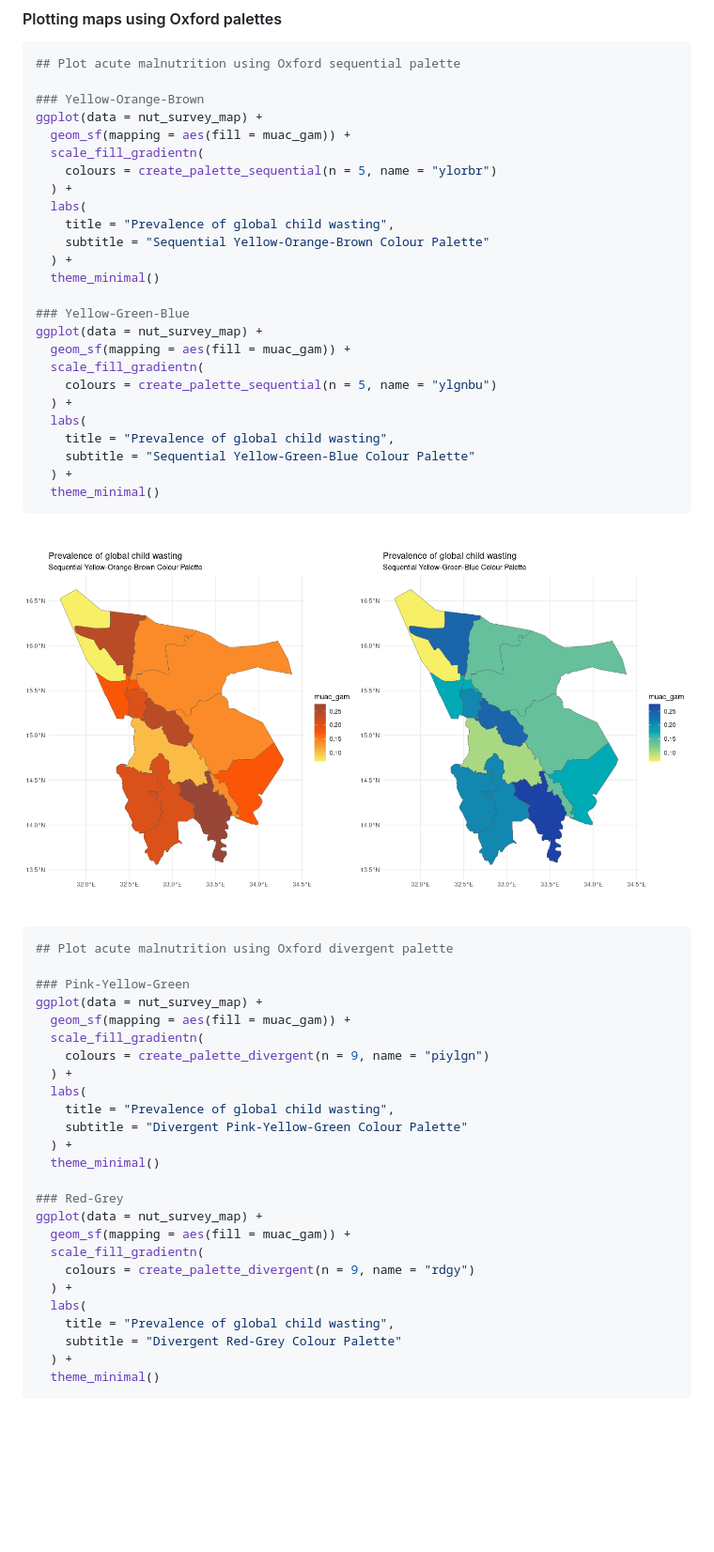
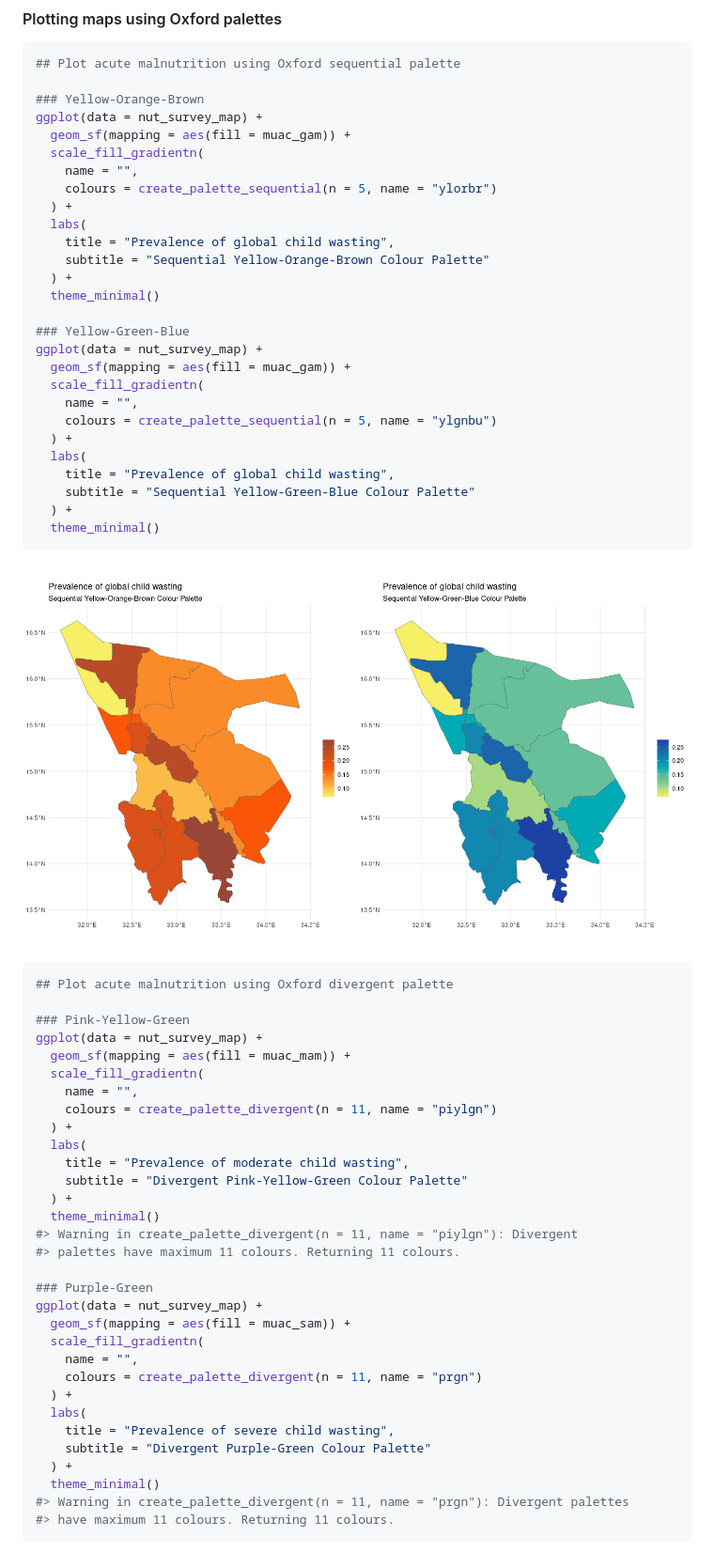
Before and after one commit to OxfordIHTM/oxthema, a Markdown page: README.md, the part around the change. Shown at 94% size. GitHub-like rendering; pictures changed too: man/figures/README-oxford-palette-sequential-1.png, man/figures/README-oxford-palette-sequential-2.png; blank space fills up the shorter version.

````diff
--- a/README.md
+++ b/README.md
@@ -258,6 +258,7 @@ ggplot(data = mtcars, mapping = aes(x = mpg, y = disp, colour = factor(cyl))) +
 ggplot(data = nut_survey_map) +
   geom_sf(mapping = aes(fill = muac_gam)) +
   scale_fill_gradientn(
+    name = "",
     colours = create_palette_sequential(n = 5, name = "ylorbr")
   ) +
   labs(
@@ -270,6 +271,7 @@ ggplot(data = nut_survey_map) +
 ggplot(data = nut_survey_map) +
   geom_sf(mapping = aes(fill = muac_gam)) +
   scale_fill_gradientn(
+    name = "",
     colours = create_palette_sequential(n = 5, name = "ylgnbu")
   ) +
   labs(
@@ -286,27 +288,33 @@ ggplot(data = nut_survey_map) +
 
 ### Pink-Yellow-Green
 ggplot(data = nut_survey_map) +
-  geom_sf(mapping = aes(fill = muac_gam)) +
+  geom_sf(mapping = aes(fill = muac_mam)) +
   scale_fill_gradientn(
-    colours = create_palette_divergent(n = 9, name = "piylgn")
+    name = "",
+    colours = create_palette_divergent(n = 11, name = "piylgn")
   ) +
   labs(
-    title = "Prevalence of global child wasting",
+    title = "Prevalence of moderate child wasting",
     subtitle = "Divergent Pink-Yellow-Green Colour Palette"
   ) +
   theme_minimal()
+#> Warning in create_palette_divergent(n = 11, name = "piylgn"): Divergent
+#> palettes have maximum 11 colours. Returning 11 colours.
 
-### Red-Grey
+### Purple-Green
 ggplot(data = nut_survey_map) +
-  geom_sf(mapping = aes(fill = muac_gam)) +
+  geom_sf(mapping = aes(fill = muac_sam)) +
   scale_fill_gradientn(
-    colours = create_palette_divergent(n = 9, name = "rdgy")
+    name = "",
+    colours = create_palette_divergent(n = 11, name = "prgn")
   ) +
   labs(
-    title = "Prevalence of global child wasting",
-    subtitle = "Divergent Red-Grey Colour Palette"
+    title = "Prevalence of severe child wasting",
+    subtitle = "Divergent Purple-Green Colour Palette"
   ) +
   theme_minimal()
+#> Warning in create_palette_divergent(n = 11, name = "prgn"): Divergent palettes
+#> have maximum 11 colours. Returning 11 colours.
 ```
 
 <img src="man/figures/README-oxford-palette-divergent-1.png" width="50%" /><img src="man/figures/README-oxford-palette-divergent-2.png" width="50%" />
````
Also changed, not shown: man/figures/README-oxford-palette-divergent-1.png, man/figures/README-oxford-palette-divergent-2.png, 2 other files.
